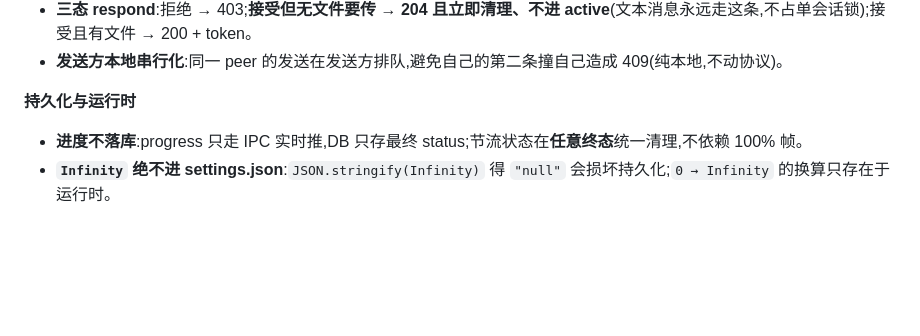
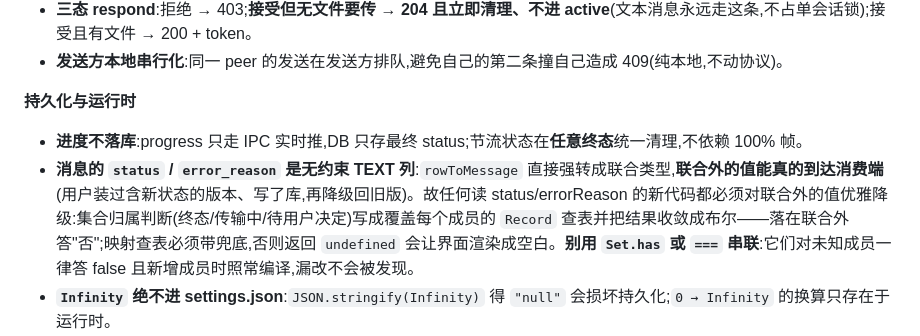
Before and after one commit to zhoulf1006/transfer, a Markdown page: CONTEXT.md, the part around the change. GitHub-like rendering; blank space fills up the shorter version.

Commit message:
docs: CONTEXT.md 补消息状态列的读取不变量
DB 的 status / error_reason 是无约束 TEXT 列,rowToMessage 直接强转,联合外的值
能真的到达消费端(装过含新状态的版本再降级)。这条约束的是未来写代码的人:
新增的状态消费者必须优雅降级,别用 Set.has / === 串联(对未知成员一律答 false
且新增成员时照常编译,漏改不会被发现)。

本次 review 把它作为遗留项提了三次都没落地——它不是待办,是不变量,归宿在 CONTEXT.md。

```diff
--- a/CONTEXT.md
+++ b/CONTEXT.md
@@ -57,6 +57,7 @@ _Avoid_: "每次打开重新加载"——错误假设,曾因此出 bug。
 **持久化与运行时**
 
 - **进度不落库**:progress 只走 IPC 实时推,DB 只存最终 status;节流状态在**任意终态**统一清理,不依赖 100% 帧。
+- **消息的 `status` / `error_reason` 是无约束 TEXT 列**:`rowToMessage` 直接强转成联合类型,**联合外的值能真的到达消费端**(用户装过含新状态的版本、写了库,再降级回旧版)。故任何读 status/errorReason 的新代码都必须对联合外的值优雅降级:集合归属判断(终态/传输中/待用户决定)写成覆盖每个成员的 `Record` 查表并把结果收敛成布尔——落在联合外答"否";映射查表必须带兜底,否则返回 `undefined` 会让界面渲染成空白。**别用 `Set.has` 或 `===` 串联**:它们对未知成员一律答 false 且新增成员时照常编译,漏改不会被发现。
 - **`Infinity` 绝不进 settings.json**:`JSON.stringify(Infinity)` 得 `"null"` 会损坏持久化;`0 → Infinity` 的换算只存在于运行时。
 - **macOS 文件名大小写不敏感**:`transfer` 与 `Transfer` 同目录,故 dev 改名无缝、不需迁移;Win/Linux 大小写敏感,若遇到才需迁移。
 
```
